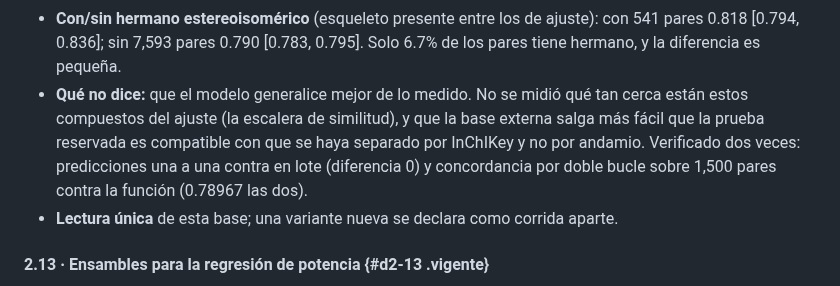
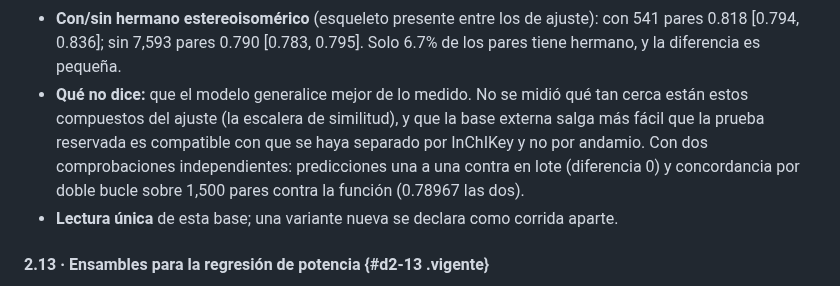
Before and after one commit to AntonioVazquezMartinez/Bioactive-AI, a Markdown page: docs/decisiones.md, the part around the change. Rendered like a GitHub page.

Commit message:
docs: la frase de la verificacion ya no activa la guarda de cifras repetidas
Co-Authored-By: Claude Sonnet 5.5 <noreply@anthropic.com>

Claude-Session: https://claude.ai/code/session_01DyPs2i9xGPnaS6xvLpLnMf

```diff
--- a/docs/decisiones.md
+++ b/docs/decisiones.md
@@ -820,7 +820,7 @@ Exigir que la medición sea de activación cambia 67 etiquetas y deja **2,047 pa
 - **Resultado global:** concordancia **0.792** [0.787, 0.797] (IC95% remuestreando esqueletos), Spearman 0.733 sobre 6,664 exactas, 18.1% censurado. La prueba reservada dio 0.720: no está dentro del intervalo, y la externa sale **mejor**, no peor.
 - **Por procedencia:** `solo_chembl` 0.786 (7,681 pares); `mixto` 0.615 (204); `solo_npass` 0.667 (249 pares, 113 exactas, Spearman 0.309; sin intervalo por tener menos de 500). En la prueba reservada el `solo_npass` dio 0.530 con 117 pares. Los naturales siguen siendo el estrato débil, con muestras pequeñas.
 - **Con/sin hermano estereoisomérico** (esqueleto presente entre los de ajuste): con 541 pares 0.818 [0.794, 0.836]; sin 7,593 pares 0.790 [0.783, 0.795]. Solo 6.7% de los pares tiene hermano, y la diferencia es pequeña.
-- **Qué no dice:** que el modelo generalice mejor de lo medido. No se midió qué tan cerca están estos compuestos del ajuste (la escalera de similitud), y que la base externa salga más fácil que la prueba reservada es compatible con que se haya separado por InChIKey y no por andamio. Verificado dos veces: predicciones una a una contra en lote (diferencia 0) y concordancia por doble bucle sobre 1,500 pares contra la función (0.78967 las dos).
+- **Qué no dice:** que el modelo generalice mejor de lo medido. No se midió qué tan cerca están estos compuestos del ajuste (la escalera de similitud), y que la base externa salga más fácil que la prueba reservada es compatible con que se haya separado por InChIKey y no por andamio. Con dos comprobaciones independientes: predicciones una a una contra en lote (diferencia 0) y concordancia por doble bucle sobre 1,500 pares contra la función (0.78967 las dos).
 - **Lectura única** de esta base; una variante nueva se declara como corrida aparte.
 
 #### 2.13 · Ensambles para la regresión de potencia {#d2-13 .vigente}
```
